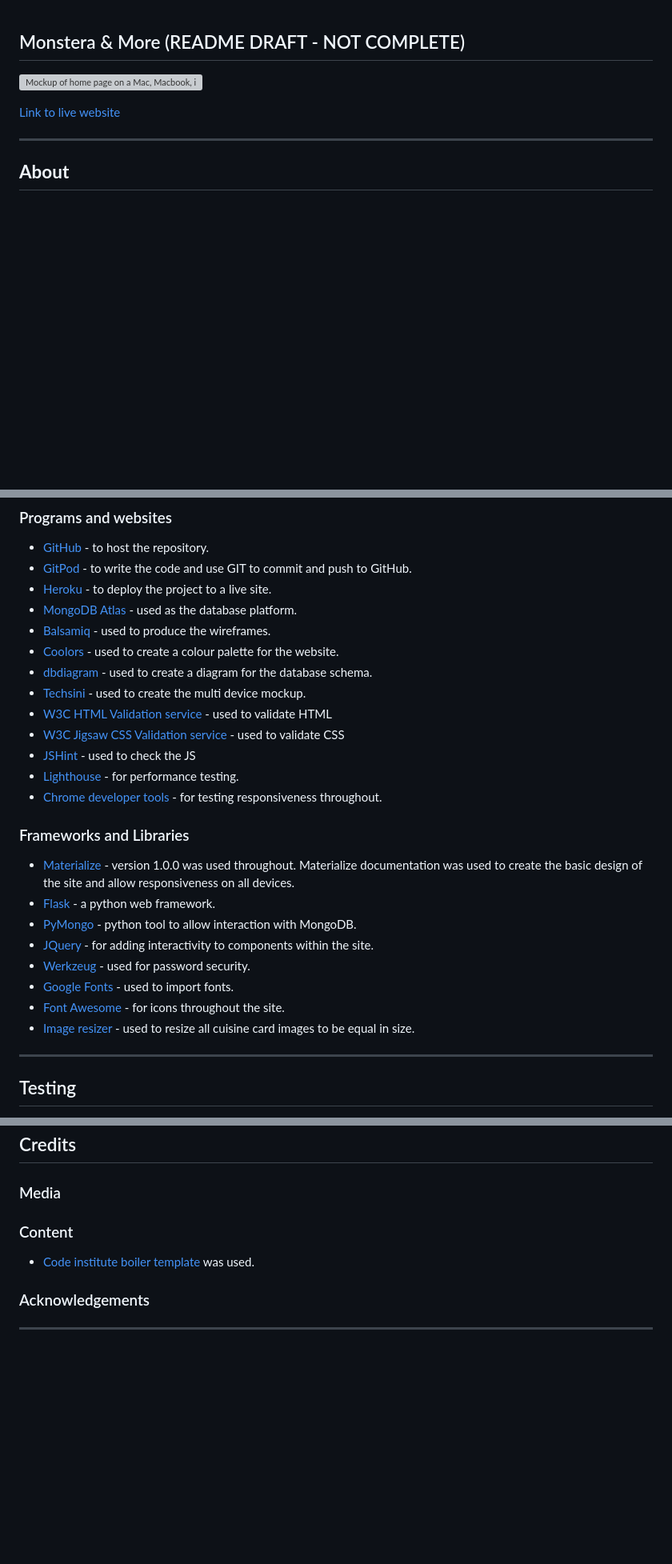
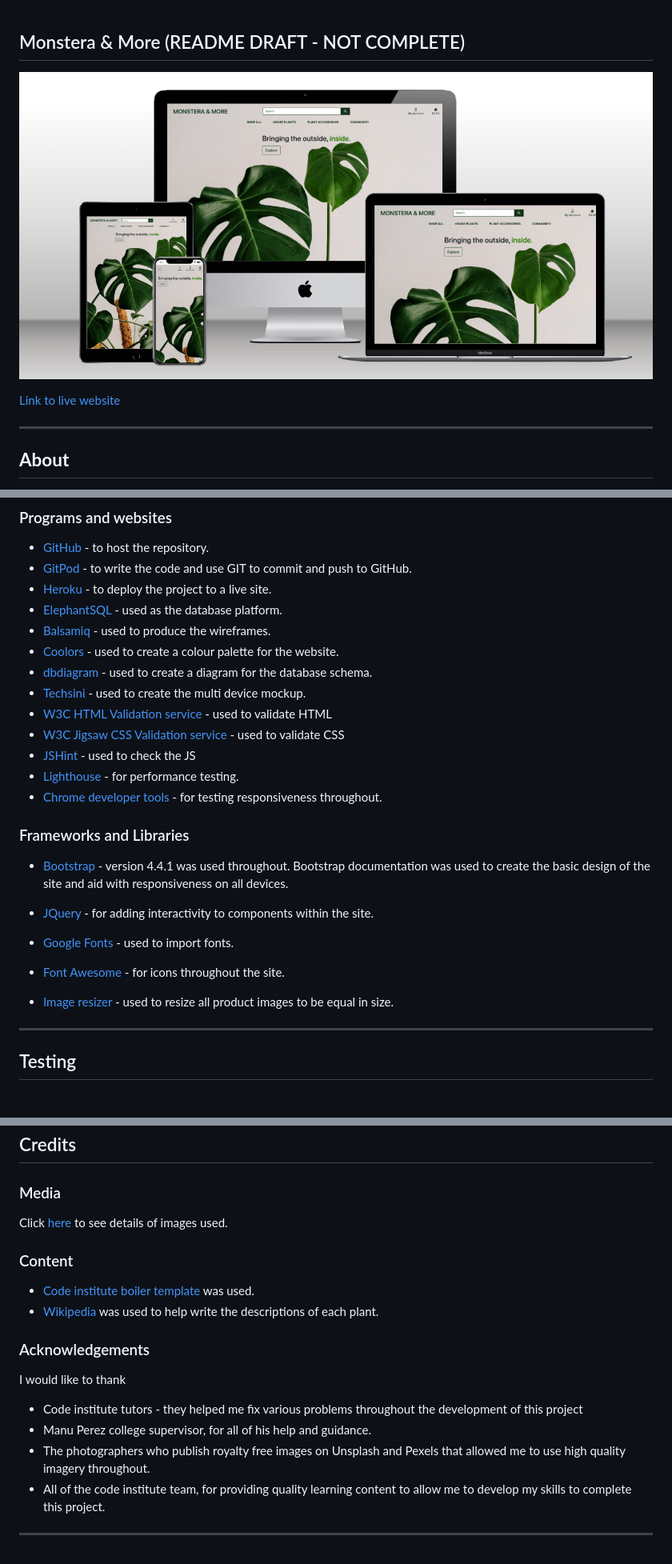
Before and after one commit to bethanyalicehall/e-commerce-ms4, a Markdown page: README.md, 3 parts joined by grey strips. Shown: that part at 80% size. GitHub-like rendering; pictures changed too: media/README/mockup.png (added); blank space fills up the shorter version; grey boxes are pictures that could not be loaded.

Commit message:
Corrected x frame

```diff
--- a/README.md
+++ b/README.md
@@ -1,4 +1,4 @@
 ## Monstera & More (README DRAFT - NOT COMPLETE)
 
-![Mockup of home page on a Mac, Macbook, iPad, and iPhone]()
+![Mockup of home page on a Mac, Macbook, iPad, and iPhone](media/README/mockup.png)
 
@@ -242,7 +242,7 @@ More custom features on the profile page, such as profile picture and "About me"
 - [GitHub](https://github.com/) - to host the repository.
 - [GitPod](https://gitpod.io) - to write the code and use GIT to commit and push to GitHub.
 - [Heroku](https://www.heroku.com/platform) - to deploy the project to a live site.
-- [MongoDB Atlas](https://www.mongodb.com/atlas/database) - used as the database platform.
+- [ElephantSQL ](https://www.elephantsql.com/) - used as the database platform.
 - [Balsamiq](https://balsamiq.com/) - used to produce the wireframes.
 - [Coolors](https://coolors.co/) - used to create a colour palette for the website.
 - [dbdiagram](https://dbdiagram.io/home) - used to create a diagram for the database schema.
@@ -254,14 +254,13 @@ More custom features on the profile page, such as profile picture and "About me"
 - [Chrome developer tools](https://developer.chrome.com/docs/devtools/) - for testing responsiveness throughout.
 
 ### Frameworks and Libraries
-- [Materialize](https://materializecss.com/) - version 1.0.0 was used throughout. Materialize documentation was used to create the basic design of the site and allow responsiveness on all devices.
-- [Flask](https://flask.palletsprojects.com/en/2.2.x/) - a python web framework.
-- [PyMongo](https://pymongo.readthedocs.io/en/stable/) - python tool to allow interaction with MongoDB.
+- [Bootstrap](https://materializecss.com/) - version 4.4.1 was used throughout. Bootstrap documentation was used to create the basic design of the site and aid with responsiveness on all devices.
+
 - [JQuery](https://jquery.com/) - for adding interactivity to components within the site.
-- [Werkzeug](https://werkzeug.palletsprojects.com/en/2.2.x/) - used for password security.
+
 - [Google Fonts](https://fonts.google.com/) - used to import fonts.
 - [Font Awesome](https://fontawesome.com/) - for icons throughout the site.
-- [Image resizer](https://imageresizer.com/) - used to resize all cuisine card images to be equal in size.
+- [Image resizer](https://imageresizer.com/) - used to resize all product images to be equal in size.
 
 ---
 
@@ -310,14 +309,19 @@ Each of the above will have <code>os.environ.get</code> before the brackets.
 ## Credits
 
 ### Media
-
+Click [here](media-sources.md) to see details of images used.
 
 ### Content
 - [Code institute boiler template](https://github.com/Code-Institute-Org/gitpod-full-template) was used.
+- [Wikipedia](https://github.com/Code-Institute-Org/gitpod-full-template) was used to help write the descriptions of each plant.
 
 
 
 ### Acknowledgements
-
+I would like to thank
+- Code institute tutors - they helped me fix various problems throughout the development of this project
+- Manu Perez college supervisor, for all of his help and guidance.
+- The photographers who publish royalty free images on Unsplash and Pexels that allowed me to use high quality imagery throughout.
+- All of the code institute team, for providing quality learning content to allow me to develop my skills to complete this project.
 
 ---
```
Also changed, not shown: other parts of README.md (+1 -1 lines), 1 other file.
